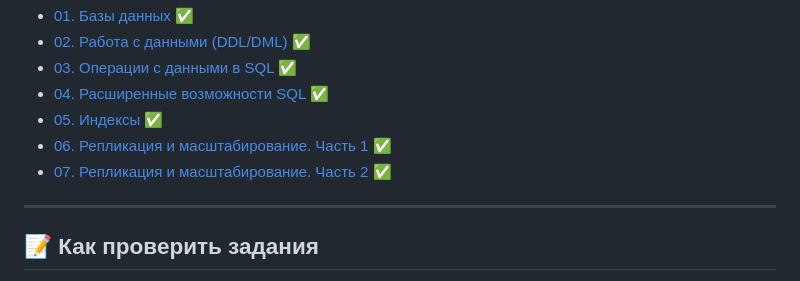
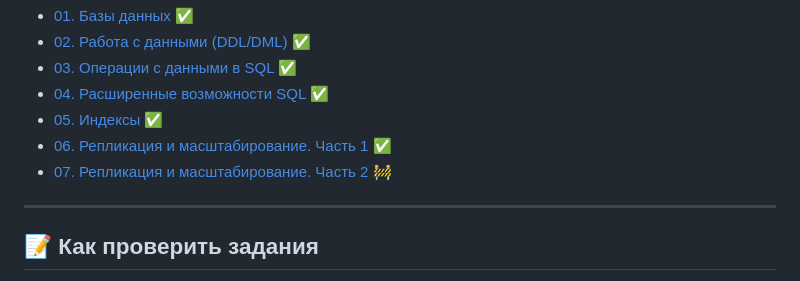
Before and after one commit to songspeta/netology-hw, a Markdown page: README.md, the part around the change. Drawn GitHub-style.

Commit message:
update 11-07

```diff
--- a/README.md
+++ b/README.md
@@ -117,7 +117,7 @@
 - [04. Расширенные возможности SQL](11-Databases/04-Advanced_SQL) ✅
 - [05. Индексы](11-Databases/05-Index) ✅
 - [06. Репликация и масштабирование. Часть 1](11-Databases/06-Replication_and_scaling_part_1) ✅
-- [07. Репликация и масштабирование. Часть 2](11-Databases/06-Replication_and_scaling_part_2) ✅
+- [07. Репликация и масштабирование. Часть 2](11-Databases/07-Replication_and_scaling_part_2) 🚧
 
 
 ---
```
